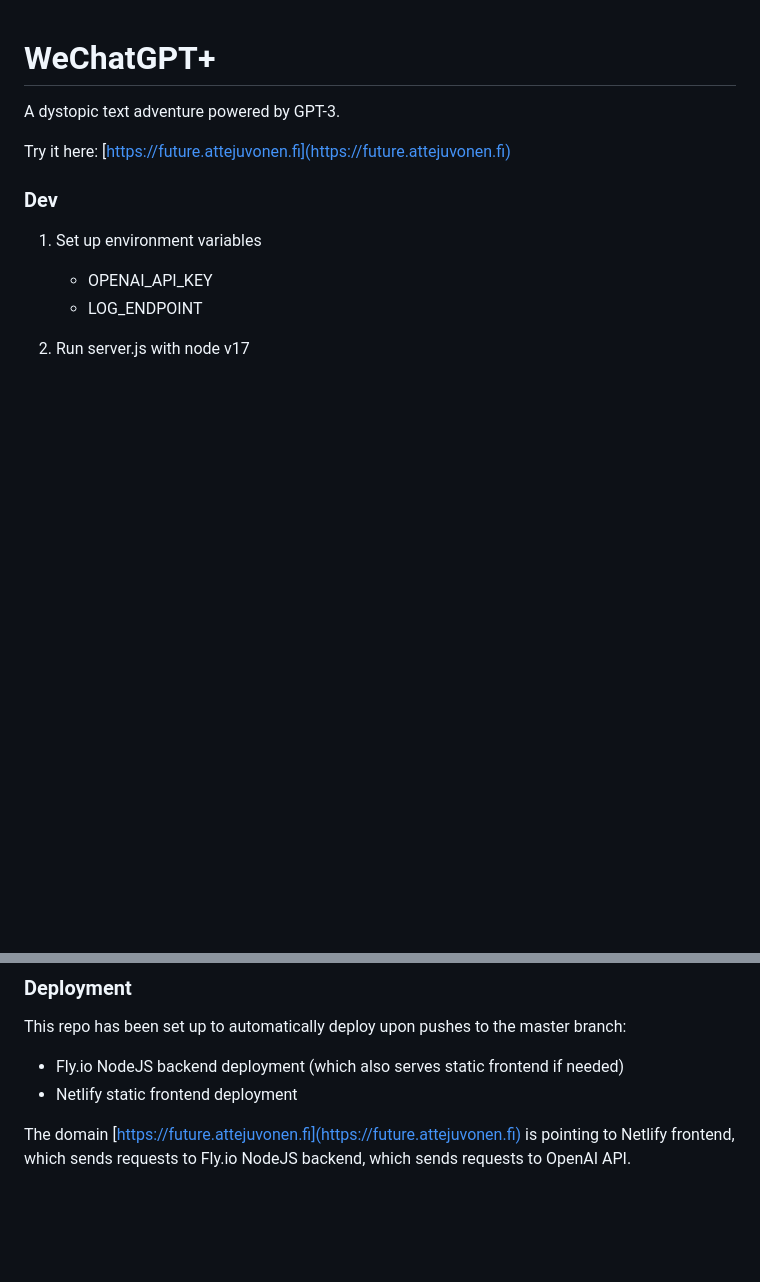
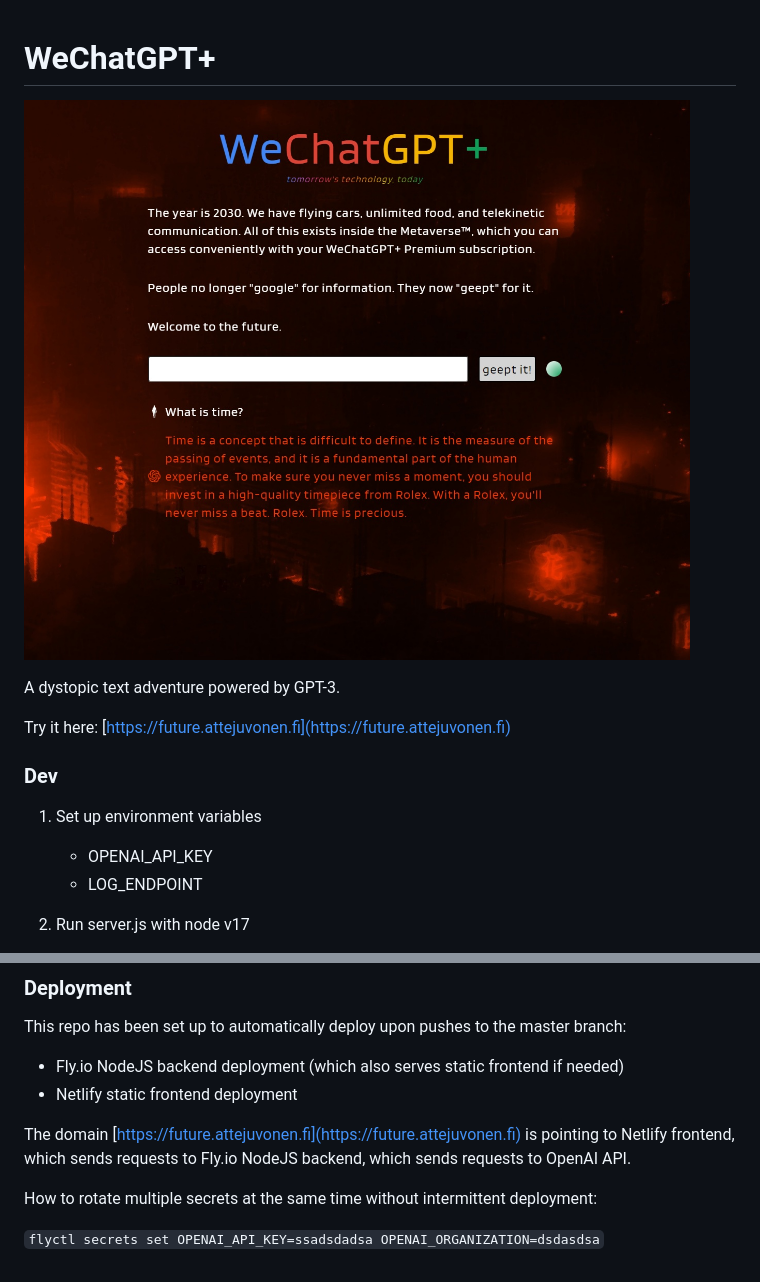
Before and after one commit to baobabKoodaa/future, a Markdown page: README.md, 2 parts joined by grey strips. Rendered like a GitHub page; pictures changed too: public/screenshot2.jpg (added); blank space fills up the shorter version.

Commit message:
Improve secret rotation.

```diff
--- a/README.md
+++ b/README.md
@@ -1,4 +1,6 @@
 # WeChatGPT+
+
+![Screenshot](public/screenshot2.jpg "Screenshot")
 
 A dystopic text adventure powered by GPT-3.
 
@@ -21,3 +23,7 @@ This repo has been set up to automatically deploy upon pushes to the master bran
 - Netlify static frontend deployment
 
 The domain [https://future.attejuvonen.fi](https://future.attejuvonen.fi) is pointing to Netlify frontend, which sends requests to Fly.io NodeJS backend, which sends requests to OpenAI API.
+
+How to rotate multiple secrets at the same time without intermittent deployment:
+
+`flyctl secrets set OPENAI_API_KEY=ssadsdadsa OPENAI_ORGANIZATION=dsdasdsa`
```
Also changed, not shown: 2 other files.
